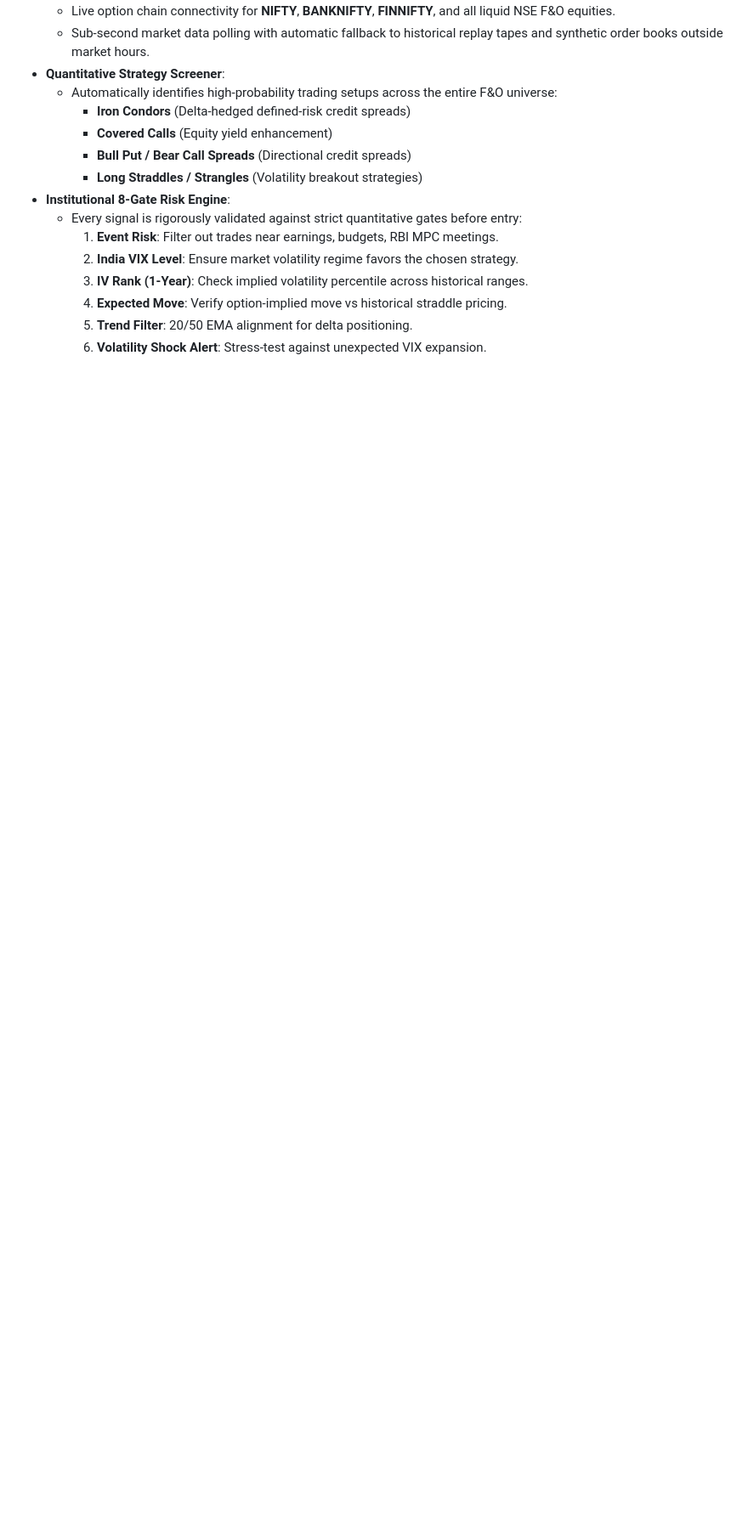
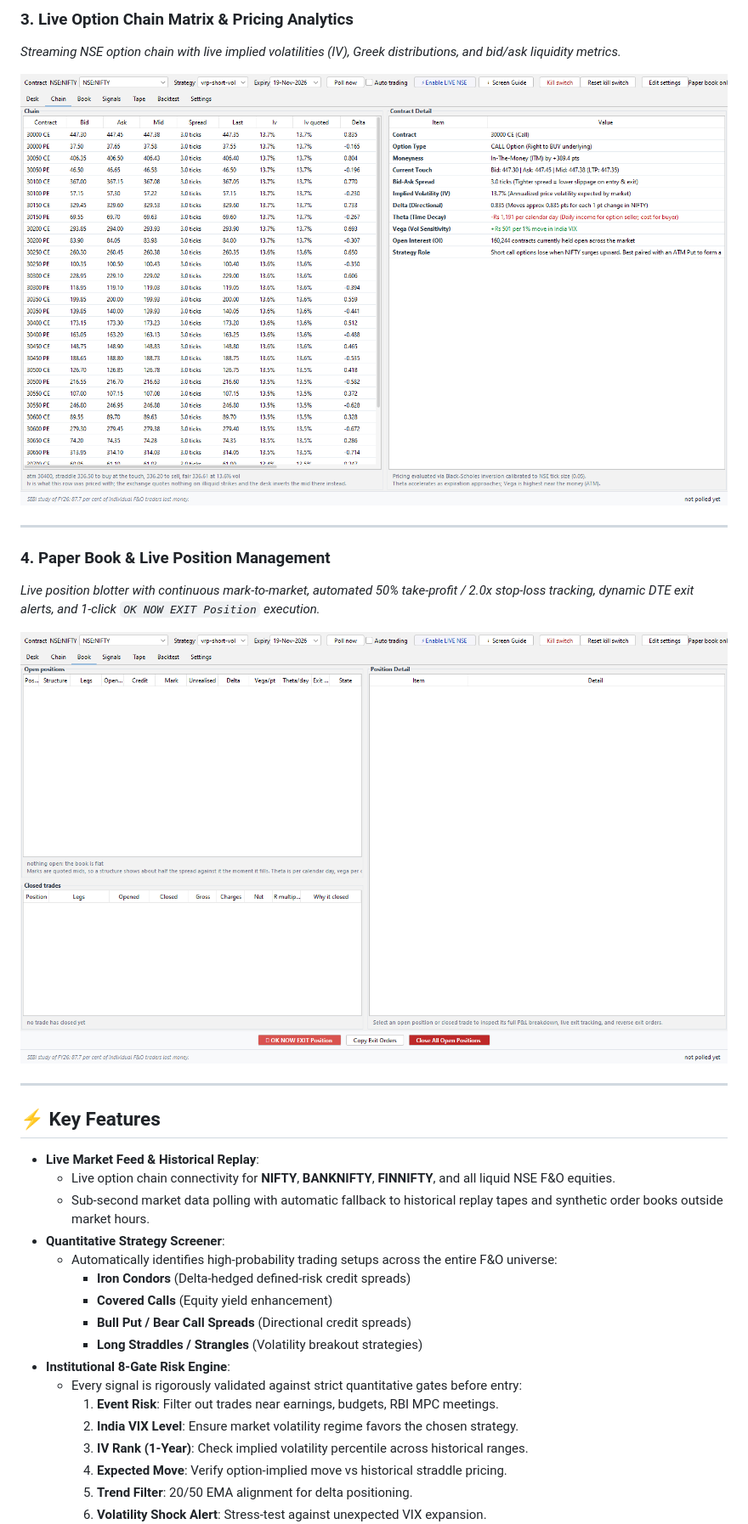
Before and after one commit to brijesh2020/QuantDesk-App, a Markdown page: README.md, the part around one of its changes. Shown at 85% size. Rendered like a GitHub page; pictures changed too: docs/images/book_screen.png (added), docs/images/chain_screen.png (added); blank space fills up the shorter version.

Commit message:
Add high-resolution screenshots of Signals, Desk, Chain and Book screens to README

```diff
--- a/README.md
+++ b/README.md
@@ -10,3 +23,20 @@
+### 3. Live Option Chain Matrix & Pricing Analytics
+*Streaming NSE option chain with live implied volatilities (IV), Greek distributions, and bid/ask liquidity metrics.*
+
+![QuantDesk Option Chain](docs/images/chain_screen.png)
+
+---
+
+### 4. Paper Book & Live Position Management
+*Live position blotter with continuous mark-to-market, automated 50% take-profit / 2.0x stop-loss tracking, dynamic DTE exit alerts, and 1-click `OK NOW EXIT Position` execution.*
+
+![QuantDesk Paper Book](docs/images/book_screen.png)
+
+---
+
+## ⚡ Key Features
+
+- **Live Market Feed & Historical Replay**:
   - Live option chain connectivity for **NIFTY**, **BANKNIFTY**, **FINNIFTY**, and all liquid NSE F&O equities.
   - Sub-second market data polling with automatic fallback to historical replay tapes and synthetic order books outside market hours.
 - **Quantitative Strategy Screener**:
```
Also changed, not shown: other parts of README.md (+15 -2 lines), docs/images/desk_screen.png (added), docs/images/signals_screen.png (added).
